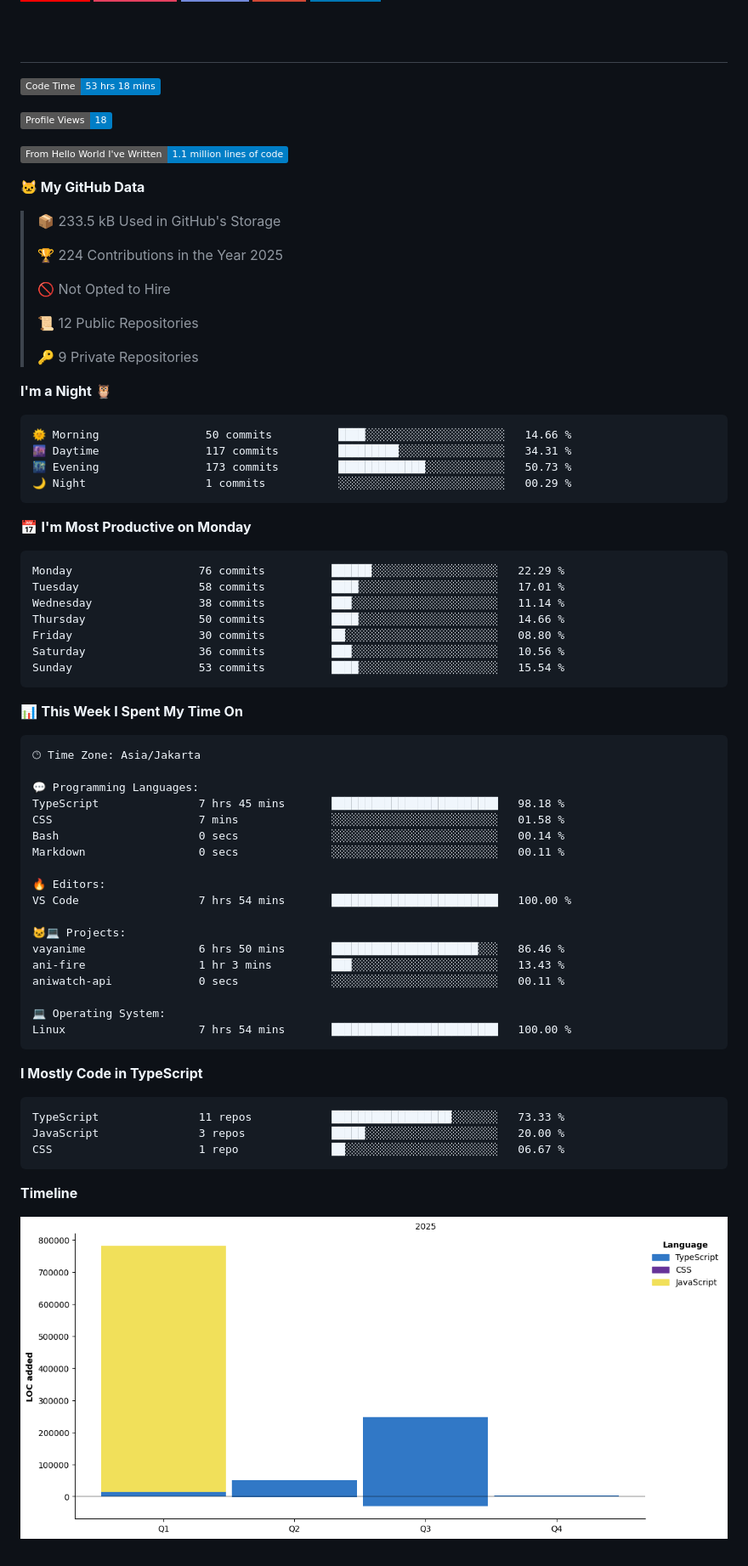
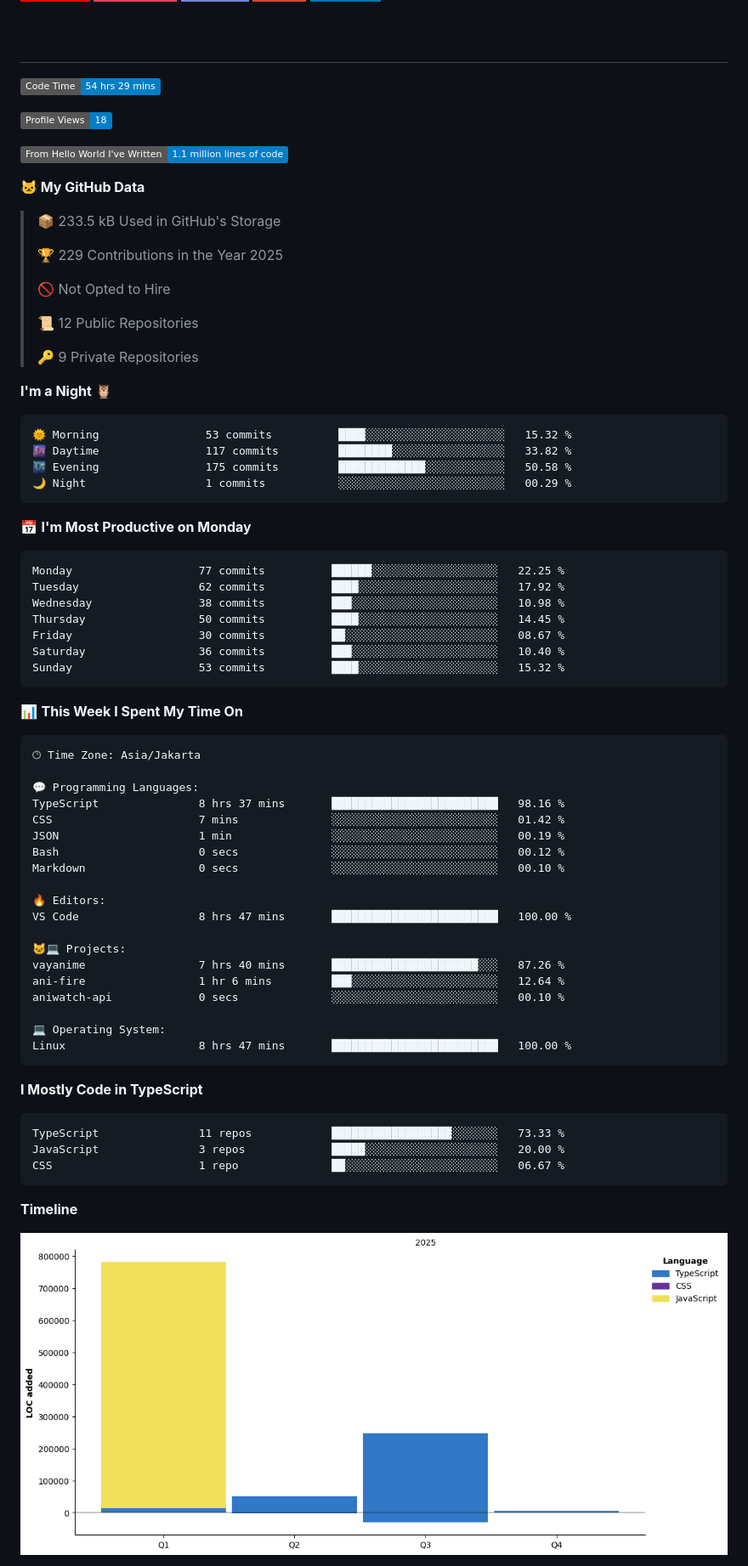
Before and after one commit to novaka-dev/novaka-dev, a Markdown page: README.md, the part around one of its changes. Shown at 85% size. GitHub-like rendering; pictures changed too: assets/bar_graph.png; badges without logos.

Commit message:
Updated dev metrics

````diff
--- a/README.md
+++ b/README.md
@@ -94,7 +94,7 @@
 # &nbsp;
 
 <!--START_SECTION:waka-->
-![Code Time](http://img.shields.io/badge/Code%20Time-53%20hrs%2018%20mins-blue)
+![Code Time](http://img.shields.io/badge/Code%20Time-54%20hrs%2029%20mins-blue)
 
 ![Profile Views](http://img.shields.io/badge/Profile%20Views-18-blue)
 
@@ -104,7 +104,7 @@
 
 > 📦 233.5 kB Used in GitHub's Storage
  >
-> 🏆 224 Contributions in the Year 2025
+> 🏆 229 Contributions in the Year 2025
  >
 > 🚫 Not Opted to Hire
  >
@@ -115,21 +115,21 @@
 **I'm a Night 🦉**
 
 ```text
-🌞 Morning                50 commits          ████░░░░░░░░░░░░░░░░░░░░░   14.66 %
-🌆 Daytime                117 commits         █████████░░░░░░░░░░░░░░░░   34.31 %
-🌃 Evening                173 commits         █████████████░░░░░░░░░░░░   50.73 %
+🌞 Morning                53 commits          ████░░░░░░░░░░░░░░░░░░░░░   15.32 %
+🌆 Daytime                117 commits         ████████░░░░░░░░░░░░░░░░░   33.82 %
+🌃 Evening                175 commits         █████████████░░░░░░░░░░░░   50.58 %
 🌙 Night                  1 commits           ░░░░░░░░░░░░░░░░░░░░░░░░░   00.29 %
 ```
 📅 **I'm Most Productive on Monday**
 
 ```text
-Monday                   76 commits          ██████░░░░░░░░░░░░░░░░░░░   22.29 %
-Tuesday                  58 commits          ████░░░░░░░░░░░░░░░░░░░░░   17.01 %
-Wednesday                38 commits          ███░░░░░░░░░░░░░░░░░░░░░░   11.14 %
-Thursday                 50 commits          ████░░░░░░░░░░░░░░░░░░░░░   14.66 %
-Friday                   30 commits          ██░░░░░░░░░░░░░░░░░░░░░░░   08.80 %
-Saturday                 36 commits          ███░░░░░░░░░░░░░░░░░░░░░░   10.56 %
-Sunday                   53 commits          ████░░░░░░░░░░░░░░░░░░░░░   15.54 %
+Monday                   77 commits          ██████░░░░░░░░░░░░░░░░░░░   22.25 %
+Tuesday                  62 commits          ████░░░░░░░░░░░░░░░░░░░░░   17.92 %
+Wednesday                38 commits          ███░░░░░░░░░░░░░░░░░░░░░░   10.98 %
+Thursday                 50 commits          ████░░░░░░░░░░░░░░░░░░░░░   14.45 %
+Friday                   30 commits          ██░░░░░░░░░░░░░░░░░░░░░░░   08.67 %
+Saturday                 36 commits          ███░░░░░░░░░░░░░░░░░░░░░░   10.40 %
+Sunday                   53 commits          ████░░░░░░░░░░░░░░░░░░░░░   15.32 %
 ```
 
 
@@ -139,21 +139,22 @@ Sunday                   53 commits          ████░░░░░░░
 🕑︎ Time Zone: Asia/Jakarta
 
 💬 Programming Languages:
-TypeScript               7 hrs 45 mins       █████████████████████████   98.18 %
-CSS                      7 mins              ░░░░░░░░░░░░░░░░░░░░░░░░░   01.58 %
-Bash                     0 secs              ░░░░░░░░░░░░░░░░░░░░░░░░░   00.14 %
-Markdown                 0 secs              ░░░░░░░░░░░░░░░░░░░░░░░░░   00.11 %
+TypeScript               8 hrs 37 mins       █████████████████████████   98.16 %
+CSS                      7 mins              ░░░░░░░░░░░░░░░░░░░░░░░░░   01.42 %
+JSON                     1 min               ░░░░░░░░░░░░░░░░░░░░░░░░░   00.19 %
+Bash                     0 secs              ░░░░░░░░░░░░░░░░░░░░░░░░░   00.12 %
+Markdown                 0 secs              ░░░░░░░░░░░░░░░░░░░░░░░░░   00.10 %
 
 🔥 Editors:
-VS Code                  7 hrs 54 mins       █████████████████████████   100.00 %
+VS Code                  8 hrs 47 mins       █████████████████████████   100.00 %
 
 🐱‍💻 Projects:
-vayanime                 6 hrs 50 mins       ██████████████████████░░░   86.46 %
-ani-fire                 1 hr 3 mins         ███░░░░░░░░░░░░░░░░░░░░░░   13.43 %
-aniwatch-api             0 secs              ░░░░░░░░░░░░░░░░░░░░░░░░░   00.11 %
+vayanime                 7 hrs 40 mins       ██████████████████████░░░   87.26 %
+ani-fire                 1 hr 6 mins         ███░░░░░░░░░░░░░░░░░░░░░░   12.64 %
+aniwatch-api             0 secs              ░░░░░░░░░░░░░░░░░░░░░░░░░   00.10 %
 
 💻 Operating System:
-Linux                    7 hrs 54 mins       █████████████████████████   100.00 %
+Linux                    8 hrs 47 mins       █████████████████████████   100.00 %
 ```
 
 **I Mostly Code in TypeScript**
````
Also changed, not shown: other parts of README.md (+1 -1 lines).
